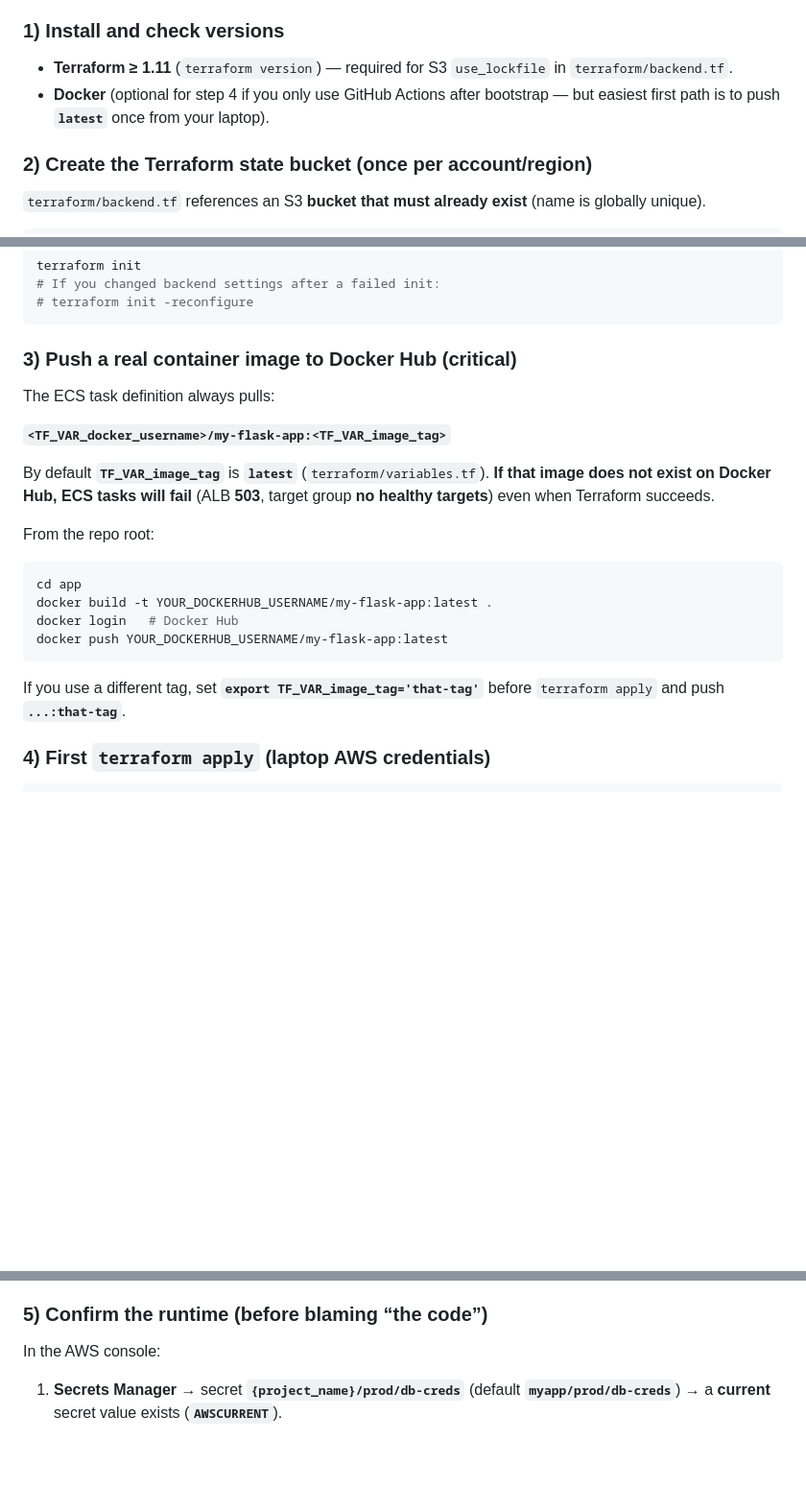
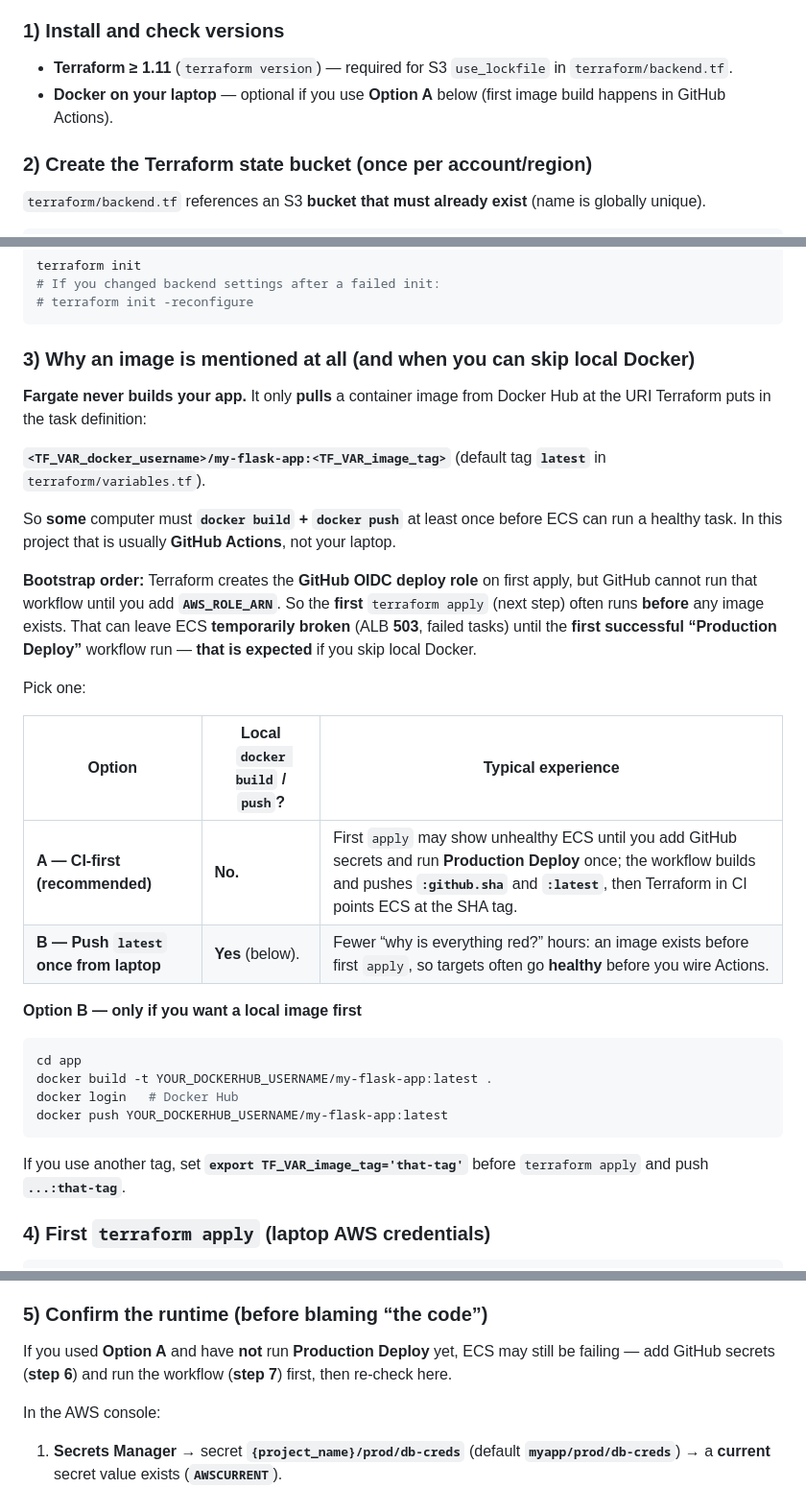
Before and after one commit to vsr01/Actions-TF-Fargate, a Markdown page: README.md, 3 parts joined by grey strips. Shown: that part at 96% size. Drawn GitHub-style; blank space fills up the shorter version.

Commit message:
docs: explain image bootstrap; CI-first path without manual Docker

````diff
--- a/README.md
+++ b/README.md
@@ -121,7 +121,7 @@ There is a **chicken-and-egg**: the workflow needs **`AWS_ROLE_ARN`**, but that
 ### 1) Install and check versions
 
 - **Terraform ≥ 1.11** (`terraform version`) — required for S3 `use_lockfile` in `terraform/backend.tf`.
-- **Docker** (optional for step 4 if you only use GitHub Actions after bootstrap — but easiest first path is to push **`latest`** once from your laptop).
+- **Docker on your laptop** — optional if you use **Option A** below (first image build happens in GitHub Actions).
 
 ### 2) Create the Terraform state bucket (once per account/region)
 
@@ -144,15 +144,24 @@ terraform init
 # terraform init -reconfigure
 ```
 
-### 3) Push a real container image to Docker Hub (critical)
+### 3) Why an image is mentioned at all (and when you can skip local Docker)
 
-The ECS task definition always pulls:
+**Fargate never builds your app.** It only **pulls** a container image from Docker Hub at the URI Terraform puts in the task definition:
 
-**`<TF_VAR_docker_username>/my-flask-app:<TF_VAR_image_tag>`**
+**`<TF_VAR_docker_username>/my-flask-app:<TF_VAR_image_tag>`** (default tag **`latest`** in `terraform/variables.tf`).
 
-By default **`TF_VAR_image_tag`** is **`latest`** (`terraform/variables.tf`). **If that image does not exist on Docker Hub, ECS tasks will fail** (ALB **503**, target group **no healthy targets**) even when Terraform succeeds.
+So **some** computer must **`docker build` + `docker push`** at least once before ECS can run a healthy task. In this project that is usually **GitHub Actions**, not your laptop.
 
-From the repo root:
+**Bootstrap order:** Terraform creates the **GitHub OIDC deploy role** on first apply, but GitHub cannot run that workflow until you add **`AWS_ROLE_ARN`**. So the **first** `terraform apply` (next step) often runs **before** any image exists. That can leave ECS **temporarily broken** (ALB **503**, failed tasks) until the **first successful “Production Deploy”** workflow run — **that is expected** if you skip local Docker.
+
+Pick one:
+
+| Option | Local `docker build` / `push`? | Typical experience |
+|--------|----------------------------------|----------------------|
+| **A — CI-first (recommended)** | **No.** | First `apply` may show unhealthy ECS until you add GitHub secrets and run **Production Deploy** once; the workflow builds and pushes **`:github.sha`** and **`:latest`**, then Terraform in CI points ECS at the SHA tag. |
+| **B — Push `latest` once from laptop** | **Yes** (below). | Fewer “why is everything red?” hours: an image exists before first `apply`, so targets often go **healthy** before you wire Actions. |
+
+**Option B — only if you want a local image first**
 
 ```bash
 cd app
@@ -161,7 +170,7 @@ docker login   # Docker Hub
 docker push YOUR_DOCKERHUB_USERNAME/my-flask-app:latest
 ```
 
-If you use a different tag, set **`export TF_VAR_image_tag='that-tag'`** before `terraform apply` and push **`...:that-tag`**.
+If you use another tag, set **`export TF_VAR_image_tag='that-tag'`** before `terraform apply` and push **`...:that-tag`**.
 
 ### 4) First `terraform apply` (laptop AWS credentials)
 
@@ -183,6 +192,8 @@ Notes:
 - If apply errors because an OIDC provider for **`token.actions.githubusercontent.com`** already exists in the account, set **`TF_VAR_use_existing_github_oidc_provider=true`** and apply again.
 
 ### 5) Confirm the runtime (before blaming “the code”)
+
+If you used **Option A** and have **not** run **Production Deploy** yet, ECS may still be failing — add GitHub secrets (**step 6**) and run the workflow (**step 7**) first, then re-check here.
 
 In the AWS console:
 
````
